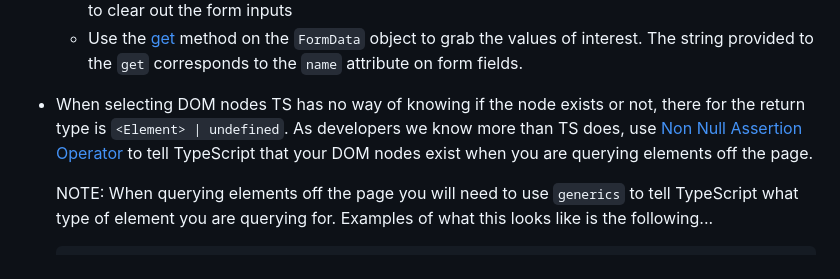
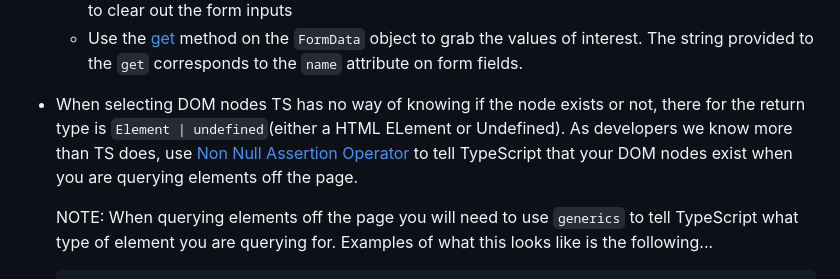
Before and after one commit to Machine-Academy/ts-note, a Markdown page: README.md, the part around the change. Drawn GitHub-style.

Commit message:
chore: updated README

```diff
--- a/README.md
+++ b/README.md
@@ -53,7 +53,7 @@ should behave.
   - Once a new note has been created and added to the page, use the form element [reset](https://developer.mozilla.org/en-US/docs/Web/API/HTMLFormElement/reset) method to clear out the form inputs
   - Use the [get](https://developer.mozilla.org/en-US/docs/Web/API/FormData/get) method on the `FormData` object to grab the values of interest. The string provided to the `get` corresponds to the `name` attribute on form fields.
 
-- When selecting DOM nodes TS has no way of knowing if the node exists or not, there for the return type is `<Element> | undefined`. As developers we know more than TS does, use [Non Null Assertion Operator](https://www.typescriptlang.org/docs/handbook/release-notes/typescript-2-0.html#non-null-assertion-operator) to tell TypeScript that your DOM nodes exist when you are querying elements off the page.
+- When selecting DOM nodes TS has no way of knowing if the node exists or not, there for the return type is `Element | undefined`(either a HTML ELement or Undefined). As developers we know more than TS does, use [Non Null Assertion Operator](https://www.typescriptlang.org/docs/handbook/release-notes/typescript-2-0.html#non-null-assertion-operator) to tell TypeScript that your DOM nodes exist when you are querying elements off the page.
 
   NOTE: When querying elements off the page you will need to use `generics` to tell TypeScript what type of element you are querying for. Examples of what this looks like is the following...
 
```
